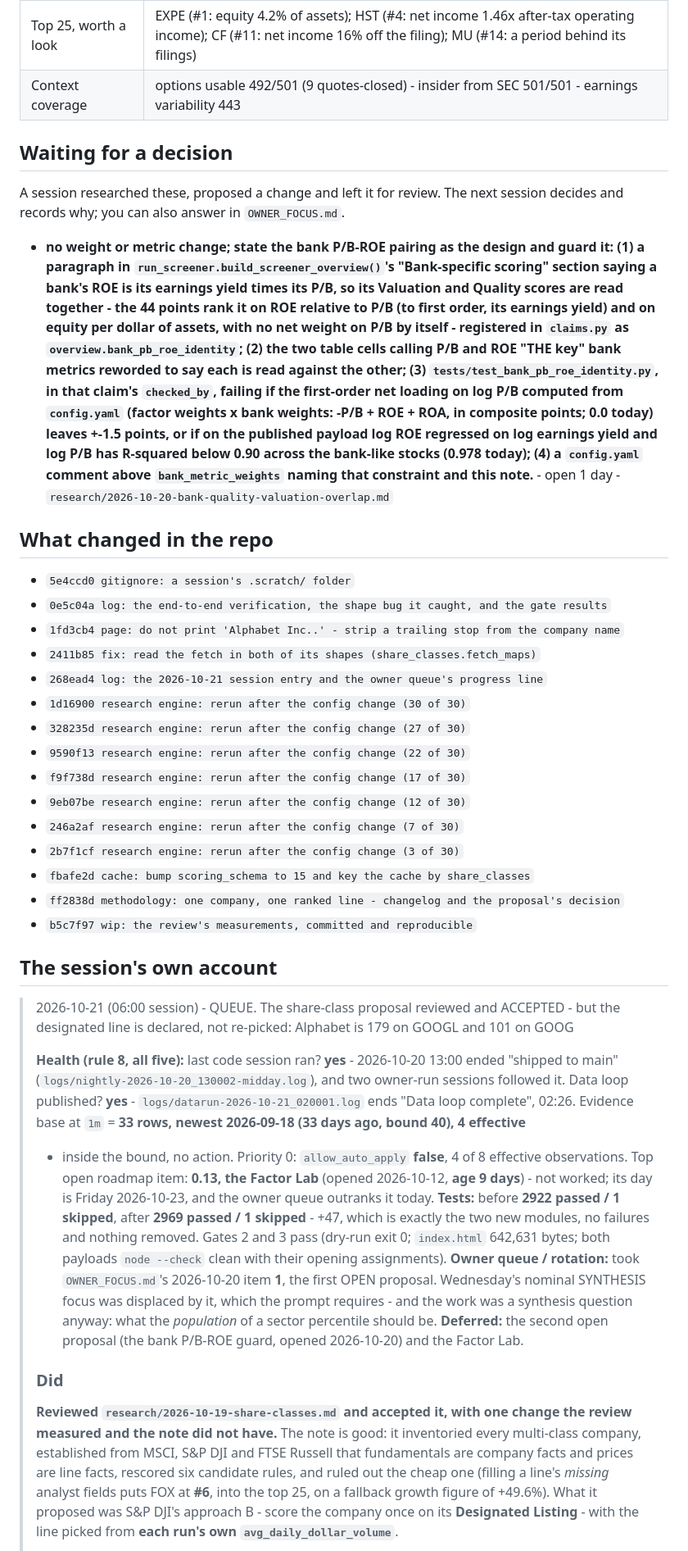
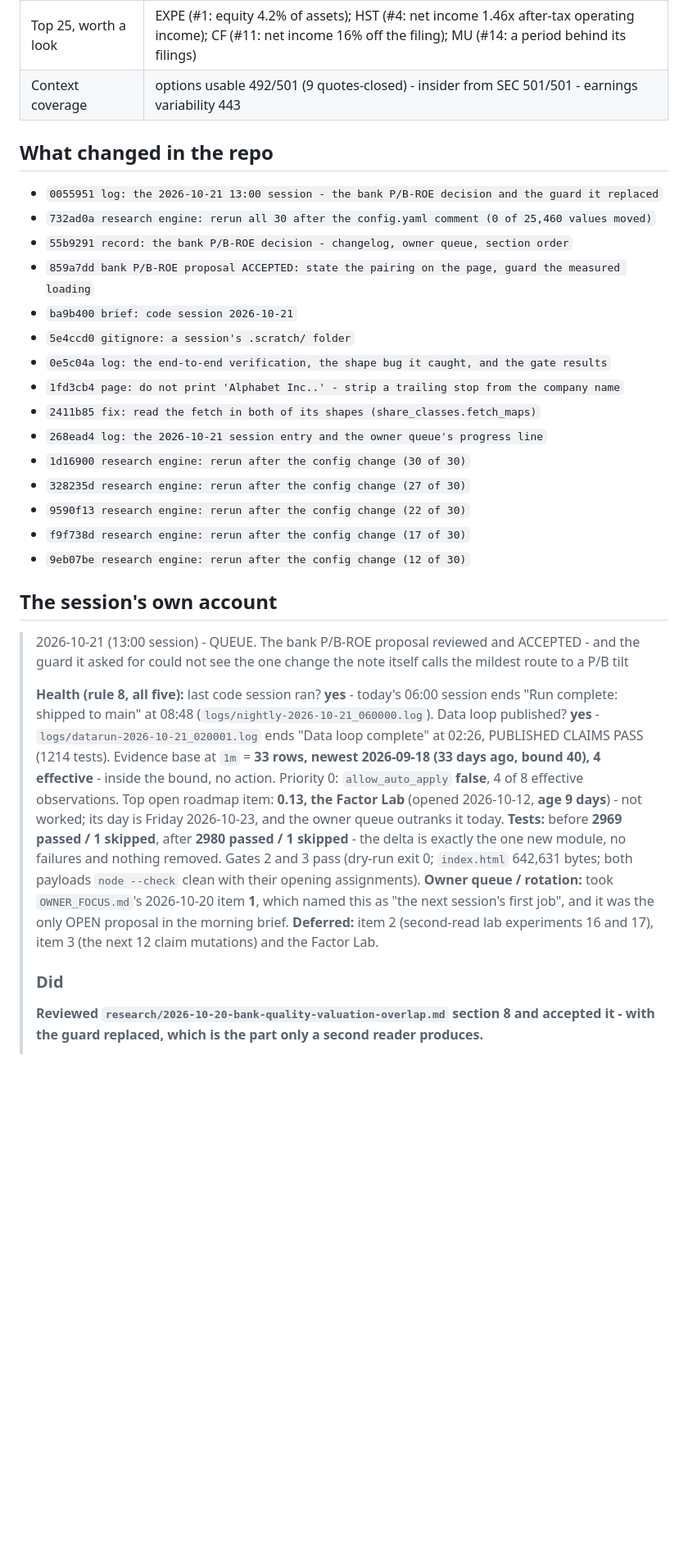
Before and after one commit to CalebSmit/screener-dashboard, a Markdown page: MORNING_BRIEF.md, the part around one of its changes. Shown at 82% size. GitHub-like rendering; blank space fills up the shorter version.

Commit message:
brief: code session 2026-10-21-midday

```diff
--- a/MORNING_BRIEF.md
+++ b/MORNING_BRIEF.md
@@ -20,15 +20,13 @@ history is in `NIGHTLY_LOG.md`.
 | Top 25, worth a look | EXPE (#1: equity 4.2% of assets); HST (#4: net income 1.46x after-tax operating income); CF (#11: net income 16% off the filing); MU (#14: a period behind its filings) |
 | Context coverage | options usable 492/501 (9 quotes-closed) - insider from SEC 501/501 - earnings variability 443 |
 
-## Waiting for a decision
-
-A session researched these, proposed a change and left it for review. The next
-session decides and records why; you can also answer in `OWNER_FOCUS.md`.
-
-- **no weight or metric change; state the bank P/B-ROE pairing as the design and guard it: (1) a paragraph in `run_screener.build_screener_overview()`'s "Bank-specific scoring" section saying a bank's ROE is its earnings yield times its P/B, so its Valuation and Quality scores are read together - the 44 points rank it on ROE relative to P/B (to first order, its earnings yield) and on equity per dollar of assets, with no net weight on P/B by itself - registered in `claims.py` as `overview.bank_pb_roe_identity`; (2) the two table cells calling P/B and ROE "THE key" bank metrics reworded to say each is read against the other; (3) `tests/test_bank_pb_roe_identity.py`, in that claim's `checked_by`, failing if the first-order net loading on log P/B computed from `config.yaml` (factor weights x bank weights: -P/B + ROE + ROA, in composite points; 0.0 today) leaves +-1.5 points, or if on the published payload log ROE regressed on log earnings yield and log P/B has R-squared below 0.90 across the bank-like stocks (0.978 today); (4) a `config.yaml` comment above `bank_metric_weights` naming that constraint and this note.** - open 1 day - `research/2026-10-20-bank-quality-valuation-overlap.md`
-
 ## What changed in the repo
 
+- `0055951 log: the 2026-10-21 13:00 session - the bank P/B-ROE decision and the guard it replaced`
+- `732ad0a research engine: rerun all 30 after the config.yaml comment (0 of 25,460 values moved)`
+- `55b9291 record: the bank P/B-ROE decision - changelog, owner queue, section order`
+- `859a7dd bank P/B-ROE proposal ACCEPTED: state the pairing on the page, guard the measured loading`
+- `ba9b400 brief: code session 2026-10-21`
 - `5e4ccd0 gitignore: a session's .scratch/ folder`
 - `0e5c04a log: the end-to-end verification, the shape bug it caught, and the gate results`
 - `1fd3cb4 page: do not print 'Alphabet Inc..' - strip a trailing stop from the company name`
@@ -39,38 +37,29 @@ session decides and records why; you can also answer in `OWNER_FOCUS.md`.
 - `9590f13 research engine: rerun after the config change (22 of 30)`
 - `f9f738d research engine: rerun after the config change (17 of 30)`
 - `9eb07be research engine: rerun after the config change (12 of 30)`
-- `246a2af research engine: rerun after the config change (7 of 30)`
-- `2b7f1cf research engine: rerun after the config change (3 of 30)`
-- `fbafe2d cache: bump scoring_schema to 15 and key the cache by share_classes`
-- `ff2838d methodology: one company, one ranked line - changelog and the proposal's decision`
-- `b5c7f97 wip: the review's measurements, committed and reproducible`
 
 ## The session's own account
 
-> 2026-10-21 (06:00 session) - QUEUE. The share-class proposal reviewed and ACCEPTED - but the designated line is declared, not re-picked: Alphabet is 179 on GOOGL and 101 on GOOG
+> 2026-10-21 (13:00 session) - QUEUE. The bank P/B-ROE proposal reviewed and ACCEPTED - and the guard it asked for could not see the one change the note itself calls the mildest route to a P/B tilt
 >
-> **Health (rule 8, all five):** last code session ran? **yes** - 2026-10-20 13:00 ended "shipped to
-> main" (`logs/nightly-2026-10-20_130002-midday.log`), and two owner-run sessions followed it.
-> Data loop published? **yes** - `logs/datarun-2026-10-21_020001.log` ends "Data loop complete",
-> 02:26. Evidence base at `1m` = **33 rows, newest 2026-09-18 (33 days ago, bound 40), 4 effective**
-> - inside the bound, no action. Priority 0: `allow_auto_apply` **false**, 4 of 8 effective
-> observations. Top open roadmap item: **0.13, the Factor Lab** (opened 2026-10-12, **age 9 days**) -
-> not worked; its day is Friday 2026-10-23, and the owner queue outranks it today.
-> **Tests:** before **2922 passed / 1 skipped**, after **2969 passed / 1 skipped** - +47, which is
-> exactly the two new modules, no failures and nothing removed. Gates 2 and 3 pass (dry-run exit 0;
-> `index.html` 642,631 bytes; both payloads `node --check` clean with their opening assignments).
-> **Owner queue / rotation:** took `OWNER_FOCUS.md`'s 2026-10-20 item **1**, the first OPEN proposal.
-> Wednesday's nominal SYNTHESIS focus was displaced by it, which the prompt requires - and the work
-> was a synthesis question anyway: what the *population* of a sector percentile should be. **Deferred:**
-> the second open proposal (the bank P/B-ROE guard, opened 2026-10-20) and the Factor Lab.
+> **Health (rule 8, all five):** last code session ran? **yes** - today's 06:00 session ends
+> "Run complete: shipped to main" at 08:48 (`logs/nightly-2026-10-21_060000.log`). Data loop
+> published? **yes** - `logs/datarun-2026-10-21_020001.log` ends "Data loop complete" at 02:26,
+> PUBLISHED CLAIMS PASS (1214 tests). Evidence base at `1m` = **33 rows, newest 2026-09-18 (33 days
+> ago, bound 40), 4 effective** - inside the bound, no action. Priority 0: `allow_auto_apply`
+> **false**, 4 of 8 effective observations. Top open roadmap item: **0.13, the Factor Lab** (opened
+> 2026-10-12, **age 9 days**) - not worked; its day is Friday 2026-10-23, and the owner queue
+> outranks it today.
+> **Tests:** before **2969 passed / 1 skipped**, after ****2980 passed / 1 skipped**** - the delta is exactly the one new
+> module, no failures and nothing removed. Gates 2 and 3 pass (dry-run exit 0; `index.html` 642,631
+> bytes; both payloads `node --check` clean with their opening assignments).
+> **Owner queue / rotation:** took `OWNER_FOCUS.md`'s 2026-10-20 item **1**, which named this as "the
+> next session's first job", and it was the only OPEN proposal in the morning brief. **Deferred:**
+> item 2 (second-read lab experiments 16 and 17), item 3 (the next 12 claim mutations) and the
+> Factor Lab.
 >
 > ### Did
 >
-> **Reviewed `research/2026-10-19-share-classes.md` and accepted it, with one change the review
-> measured and the note did not have.** The note is good: it inventoried every multi-class company,
-> established from MSCI, S&P DJI and FTSE Russell that fundamentals are company facts and prices are
-> line facts, rescored six candidate rules, and ruled out the cheap one (filling a line's *missing*
-> analyst fields puts FOX at **#6**, into the top 25, on a fallback growth figure of +49.6%). What it
-> proposed was S&P DJI's approach B - score the company once on its **Designated Listing** - with the
-> line picked from **each run's own `avg_daily_dollar_volume`**.
+> **Reviewed `research/2026-10-20-bank-quality-valuation-overlap.md` section 8 and accepted it -
+> with the guard replaced, which is the part only a second reader produces.**
 >
```
Also changed, not shown: other parts of MORNING_BRIEF.md (+20 -16 lines).
